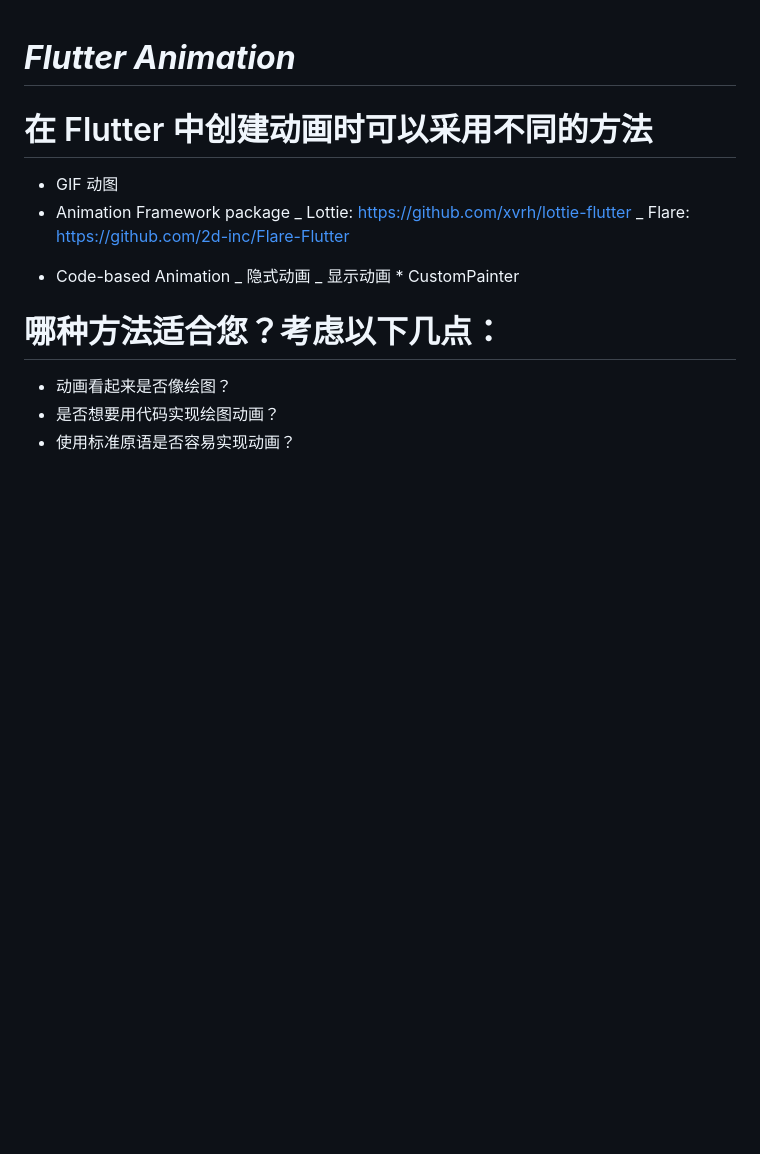
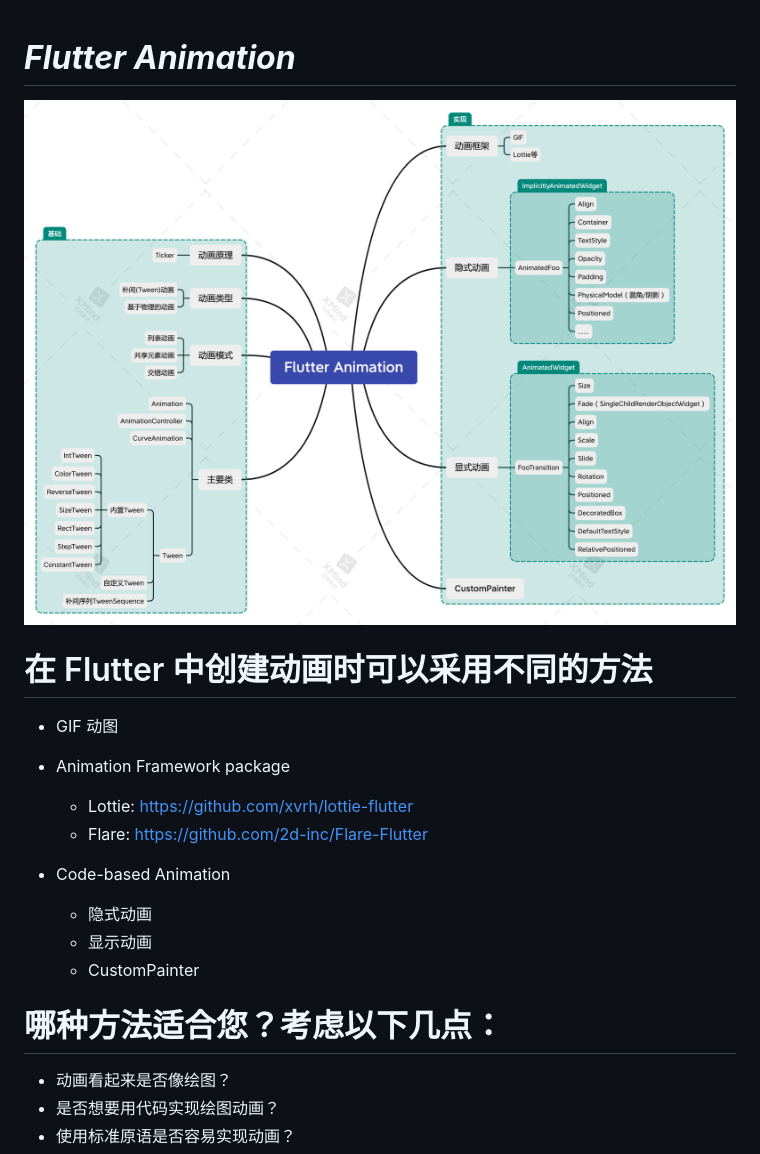
Before and after one commit to ly918/flutter_animation_demos, a Markdown page: README.md, the part around the change printed below. Drawn GitHub-style; pictures changed too: mindx.png (added); blank space fills up the shorter version.

```diff
--- a/README.md
+++ b/README.md
@@ -1,16 +1,21 @@
 # **_Flutter Animation_**
+
+![image](./mindx.png)
 
 # 在 Flutter 中创建动画时可以采用不同的方法
 
 - GIF 动图
 - Animation Framework package
-  _ Lottie: https://github.com/xvrh/lottie-flutter
-  _ Flare: https://github.com/2d-inc/Flare-Flutter
-  >
+
+  - Lottie: https://github.com/xvrh/lottie-flutter
+  - Flare: https://github.com/2d-inc/Flare-Flutter
+    >
+
 - Code-based Animation
-  _ 隐式动画
-  _ 显示动画 \* CustomPainter
-  >
+  - 隐式动画
+  - 显示动画
+  - CustomPainter
+    >
 
 # 哪种方法适合您？考虑以下几点：
 
```
Also changed, not shown: other parts of README.md (+40 -96 lines), assets/AnimatedBuilder-WidgetTree.jpg (added), assets/StaggeredAnimationIntervals.jpg (added), 12 other files.
